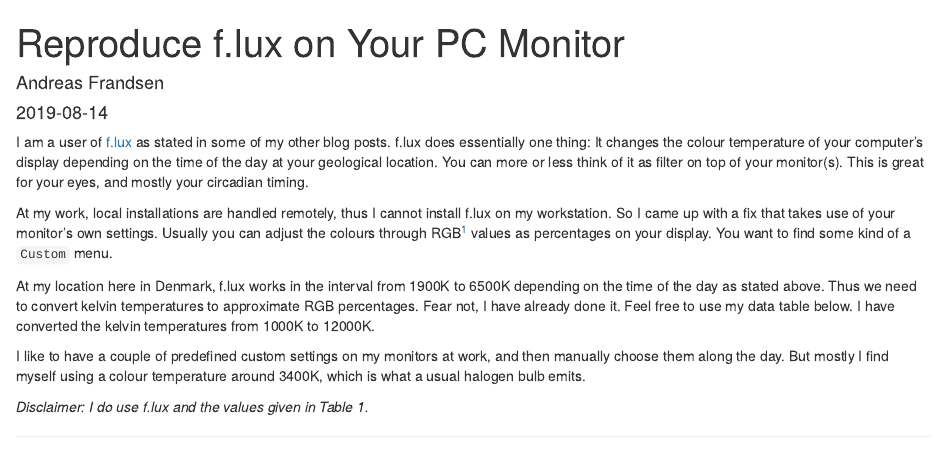
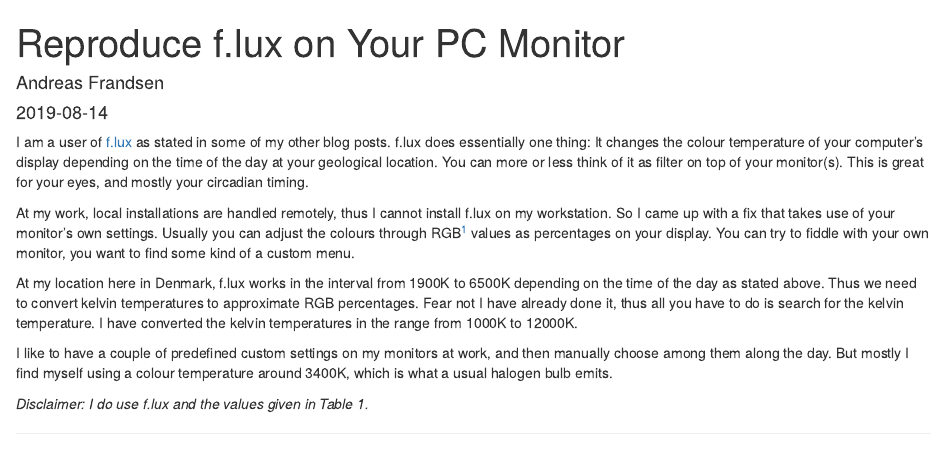
Before and after one commit to afrandsen/afrandsen, an R Markdown document (content/blog/2019-08-14-reproduce-f-lux-on-your-pc-monitor.Rmd): the page in a window 1100 px wide, from its top. Rendered offline with R 4.5, knitr and Pandoc, with nearby package versions; the code chunks are not run, so their results and figures are left out.

Commit message:
Update blog post

````diff
--- a/content/blog/2019-08-14-reproduce-f-lux-on-your-pc-monitor.Rmd
+++ b/content/blog/2019-08-14-reproduce-f-lux-on-your-pc-monitor.Rmd
@@ -32,9 +32,9 @@
 
 I am a user of [f.lux](https://justgetflux.com/) as stated in some of my other blog posts. f.lux does essentially one thing: It changes the colour temperature of your computer's display depending on the time of the day at your geological location. You can more or less think of it as filter on top of your monitor(s). This is great for your eyes, and mostly your circadian timing.
 
-At my work, local installations are handled remotely, thus I cannot install f.lux on my workstation. So I came up with a fix that takes use of your monitor's own settings. Usually you can adjust the colours through RGB^[Red, green and blue.] values as percentages on your display. You want to find some kind of a `Custom` menu.
+At my work, local installations are handled remotely, thus I cannot install f.lux on my workstation. So I came up with a fix that takes use of your monitor's own settings. Usually you can adjust the colours through RGB^[Red, green and blue.] values as percentages on your display. You can try to fiddle with your own monitor, you want to find some kind of a custom menu.
 
-At my location here in Denmark, f.lux works in the interval from 1900K to 6500K depending on the time of the day as stated above. Thus we need to convert kelvin temperatures to approximate RGB percentages. Fear not, I have already done it. Feel free to use my data table below. I have converted the kelvin temperatures from 1000K to 12000K.
+At my location here in Denmark, f.lux works in the interval from 1900K to 6500K depending on the time of the day as stated above. Thus we need to convert kelvin temperatures to approximate RGB percentages. Fear not I have already done it, thus all you have to do is search for the kelvin temperature. I have converted the kelvin temperatures in the range from 1000K to 12000K.
 
 ```{r kelvin-rgb}
 datatable(
@@ -51,6 +51,6 @@
 ) %>% formatPercentage(c('RED','GREEN','BLUE'), 2)
 ```
 
-I like to have a couple of predefined custom settings on my monitors at work, and then manually choose them along the day. But mostly I find myself using a colour temperature around 3400K, which is what a usual halogen bulb emits.
+I like to have a couple of predefined custom settings on my monitors at work, and then manually choose among them along the day. But mostly I find myself using a colour temperature around 3400K, which is what a usual halogen bulb emits.
 
 *Disclaimer: I do use f.lux and the values given in Table 1.*
````
